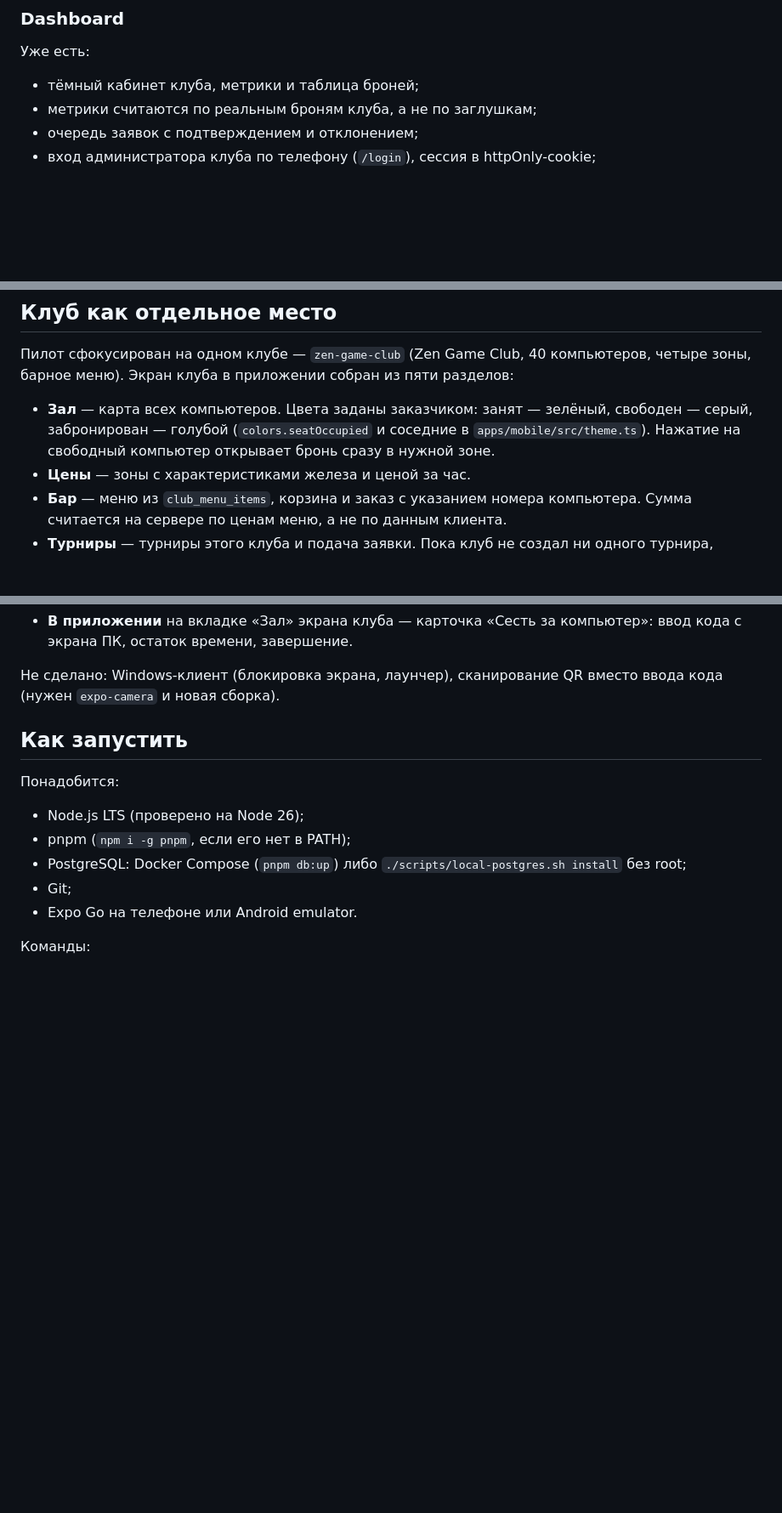
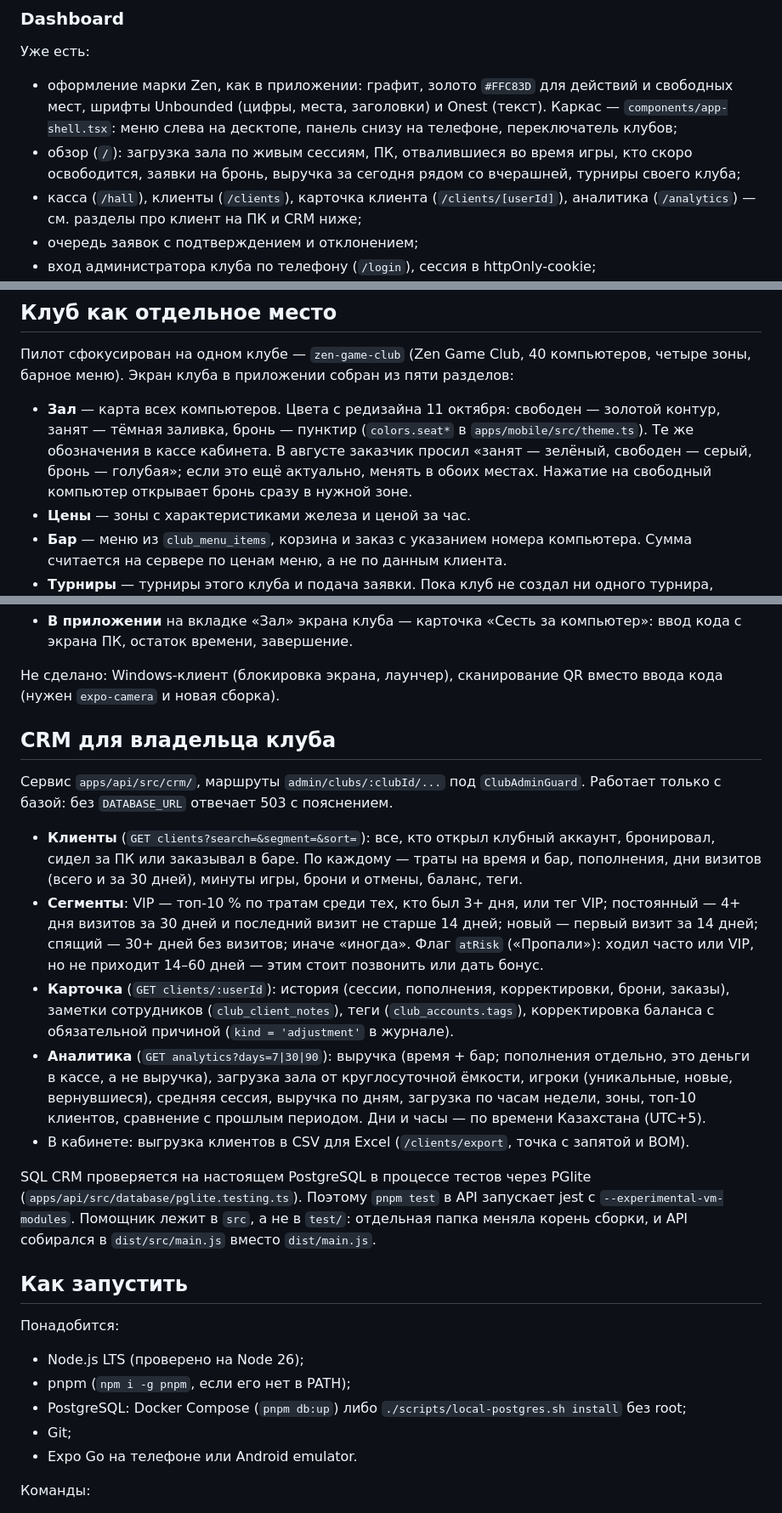
Before and after one commit to AltynbekBlessRnG/oyna-platform, a Markdown page: FUTURE_CONTEXT.md, 3 parts joined by grey strips. Shown at 85% size. Rendered like a GitHub page; blank space fills up the shorter version.

Commit message:
Record the CRM, the new cabinet and the seat colors in the project context
Co-Authored-By: Claude Opus 5.5 <noreply@anthropic.com>

```diff
--- a/FUTURE_CONTEXT.md
+++ b/FUTURE_CONTEXT.md
@@ -64,8 +64,13 @@ OYNA — единое мобильное приложение для компь
 
 Уже есть:
 
-- тёмный кабинет клуба, метрики и таблица броней;
-- метрики считаются по реальным броням клуба, а не по заглушкам;
+- оформление марки Zen, как в приложении: графит, золото `#FFC83D` для действий и свободных мест,
+  шрифты Unbounded (цифры, места, заголовки) и Onest (текст). Каркас — `components/app-shell.tsx`:
+  меню слева на десктопе, панель снизу на телефоне, переключатель клубов;
+- обзор (`/`): загрузка зала по живым сессиям, ПК, отвалившиеся во время игры, кто скоро
+  освободится, заявки на бронь, выручка за сегодня рядом со вчерашней, турниры своего клуба;
+- касса (`/hall`), клиенты (`/clients`), карточка клиента (`/clients/[userId]`), аналитика
+  (`/analytics`) — см. разделы про клиент на ПК и CRM ниже;
 - очередь заявок с подтверждением и отклонением;
 - вход администратора клуба по телефону (`/login`), сессия в httpOnly-cookie;
 - страница настроек клуба (`/settings`): название, адрес, город, статус, телефон, часы, теги, оборудование;
@@ -197,10 +202,11 @@ Keystore создан на стороне Expo.
 Пилот сфокусирован на одном клубе — `zen-game-club` (Zen Game Club, 40 компьютеров,
 четыре зоны, барное меню). Экран клуба в приложении собран из пяти разделов:
 
-- **Зал** — карта всех компьютеров. Цвета заданы заказчиком: занят — зелёный,
-  свободен — серый, забронирован — голубой (`colors.seatOccupied` и соседние в
-  `apps/mobile/src/theme.ts`). Нажатие на свободный компьютер открывает бронь
-  сразу в нужной зоне.
+- **Зал** — карта всех компьютеров. Цвета с редизайна 11 октября: свободен — золотой контур,
+  занят — тёмная заливка, бронь — пунктир (`colors.seat*` в `apps/mobile/src/theme.ts`).
+  Те же обозначения в кассе кабинета. В августе заказчик просил «занят — зелёный, свободен —
+  серый, бронь — голубая»; если это ещё актуально, менять в обоих местах. Нажатие на свободный
+  компьютер открывает бронь сразу в нужной зоне.
 - **Цены** — зоны с характеристиками железа и ценой за час.
 - **Бар** — меню из `club_menu_items`, корзина и заказ с указанием номера
   компьютера. Сумма считается на сервере по ценам меню, а не по данным клиента.
@@ -245,6 +251,32 @@ Keystore создан на стороне Expo.
 
 Не сделано: Windows-клиент (блокировка экрана, лаунчер), сканирование QR вместо ввода кода
 (нужен `expo-camera` и новая сборка).
+
+## CRM для владельца клуба
+
+Сервис `apps/api/src/crm/`, маршруты `admin/clubs/:clubId/...` под `ClubAdminGuard`.
+Работает только с базой: без `DATABASE_URL` отвечает 503 с пояснением.
+
+- **Клиенты** (`GET clients?search=&segment=&sort=`): все, кто открыл клубный аккаунт,
+  бронировал, сидел за ПК или заказывал в баре. По каждому — траты на время и бар, пополнения,
+  дни визитов (всего и за 30 дней), минуты игры, брони и отмены, баланс, теги.
+- **Сегменты**: VIP — топ-10 % по тратам среди тех, кто был 3+ дня, или тег VIP;
+  постоянный — 4+ дня визитов за 30 дней и последний визит не старше 14 дней; новый — первый
+  визит за 14 дней; спящий — 30+ дней без визитов; иначе «иногда». Флаг `atRisk` («Пропали»):
+  ходил часто или VIP, но не приходит 14–60 дней — этим стоит позвонить или дать бонус.
+- **Карточка** (`GET clients/:userId`): история (сессии, пополнения, корректировки, брони,
+  заказы), заметки сотрудников (`club_client_notes`), теги (`club_accounts.tags`),
+  корректировка баланса с обязательной причиной (`kind = 'adjustment'` в журнале).
+- **Аналитика** (`GET analytics?days=7|30|90`): выручка (время + бар; пополнения отдельно,
+  это деньги в кассе, а не выручка), загрузка зала от круглосуточной ёмкости, игроки
+  (уникальные, новые, вернувшиеся), средняя сессия, выручка по дням, загрузка по часам недели,
+  зоны, топ-10 клиентов, сравнение с прошлым периодом. Дни и часы — по времени Казахстана (UTC+5).
+- В кабинете: выгрузка клиентов в CSV для Excel (`/clients/export`, точка с запятой и BOM).
+
+SQL CRM проверяется на настоящем PostgreSQL в процессе тестов через PGlite
+(`apps/api/src/database/pglite.testing.ts`). Поэтому `pnpm test` в API запускает jest
+с `--experimental-vm-modules`. Помощник лежит в `src`, а не в `test/`: отдельная папка
+меняла корень сборки, и API собирался в `dist/src/main.js` вместо `dist/main.js`.
 
 ## Как запустить
 
```
Also changed, not shown: other parts of FUTURE_CONTEXT.md (+3 -2 lines).
